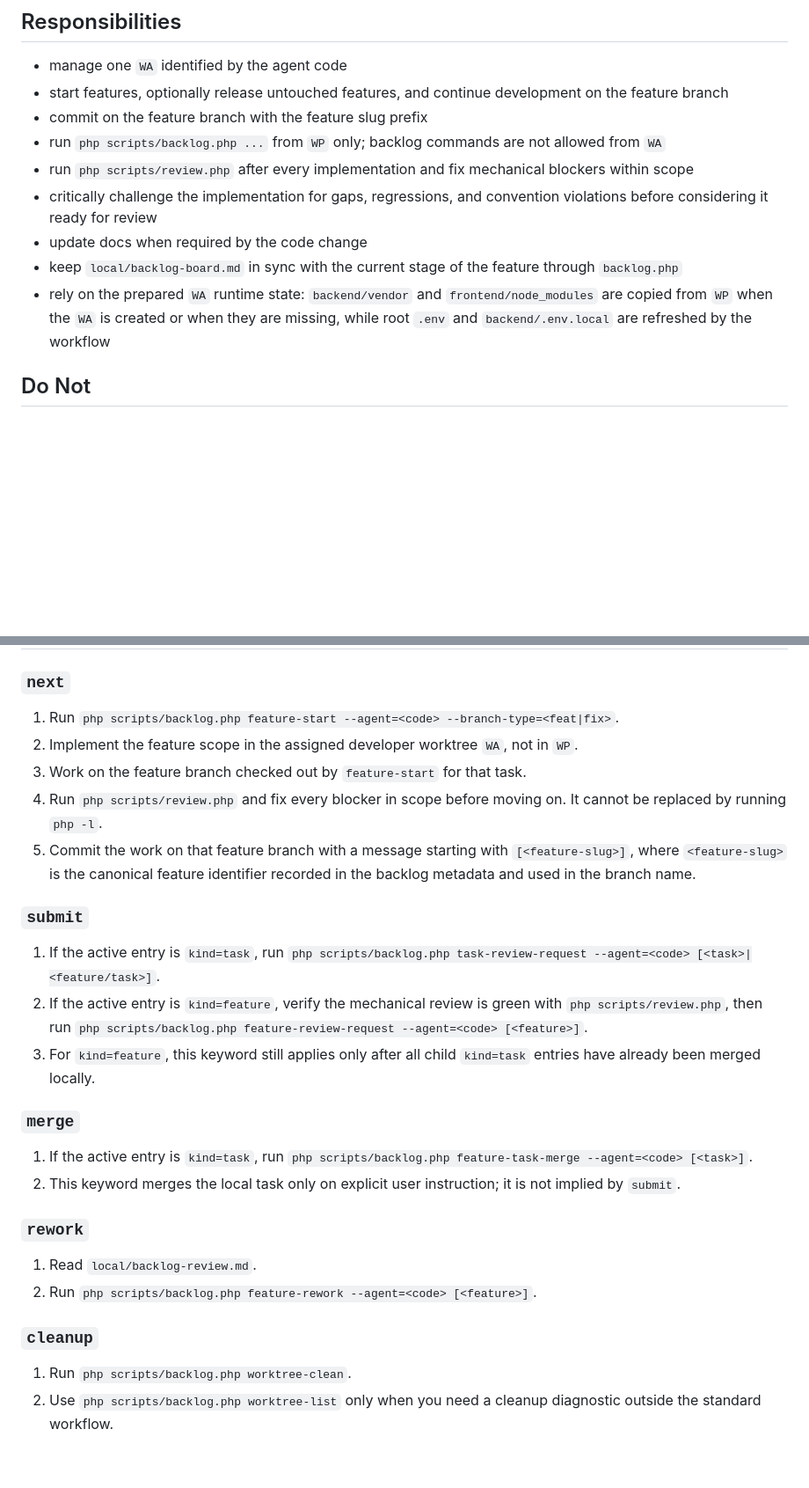
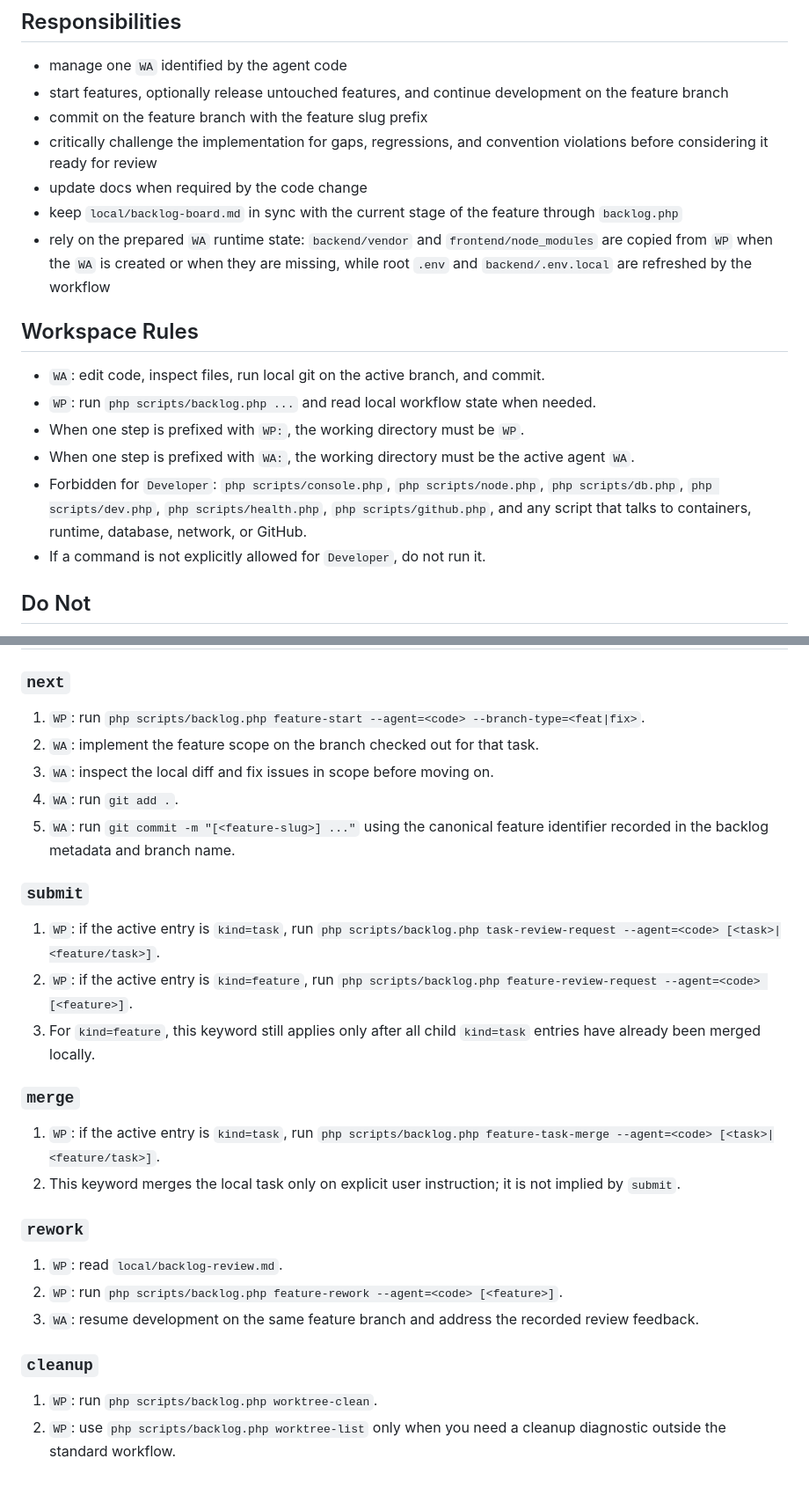
Before and after one commit to Cartman34/somanagent, a Markdown page: doc/development/agent-developer.md, 2 parts joined by grey strips. Shown at 88% size. GitHub-like rendering; blank space fills up the shorter version.

Commit message:
[task-review-workflow] Clarify WP and WA developer rules

```diff
--- a/doc/development/agent-developer.md
+++ b/doc/development/agent-developer.md
@@ -31,12 +31,19 @@ Read this file only when the active task requires developer workflow details.
 - manage one `WA` identified by the agent code
 - start features, optionally release untouched features, and continue development on the feature branch
 - commit on the feature branch with the feature slug prefix
-- run `php scripts/backlog.php ...` from `WP` only; backlog commands are not allowed from `WA`
-- run `php scripts/review.php` after every implementation and fix mechanical blockers within scope
 - critically challenge the implementation for gaps, regressions, and convention violations before considering it ready for review
 - update docs when required by the code change
 - keep `local/backlog-board.md` in sync with the current stage of the feature through `backlog.php`
 - rely on the prepared `WA` runtime state: `backend/vendor` and `frontend/node_modules` are copied from `WP` when the `WA` is created or when they are missing, while root `.env` and `backend/.env.local` are refreshed by the workflow
+
+## Workspace Rules
+
+- `WA`: edit code, inspect files, run local git on the active branch, and commit.
+- `WP`: run `php scripts/backlog.php ...` and read local workflow state when needed.
+- When one step is prefixed with `WP:`, the working directory must be `WP`.
+- When one step is prefixed with `WA:`, the working directory must be the active agent `WA`.
+- Forbidden for `Developer`: `php scripts/console.php`, `php scripts/node.php`, `php scripts/db.php`, `php scripts/dev.php`, `php scripts/health.php`, `php scripts/github.php`, and any script that talks to containers, runtime, database, network, or GitHub.
+- If a command is not explicitly allowed for `Developer`, do not run it.
 
 ## Do Not
 
@@ -183,29 +190,30 @@ Read this file only when the active task requires developer workflow details.
 
 ### `next`
 
-1. Run `php scripts/backlog.php feature-start --agent=<code> --branch-type=<feat|fix>`.
-2. Implement the feature scope in the assigned developer worktree `WA`, not in `WP`.
-3. Work on the feature branch checked out by `feature-start` for that task.
-4. Run `php scripts/review.php` and fix every blocker in scope before moving on. It cannot be replaced by running `php -l`.
-5. Commit the work on that feature branch with a message starting with `[<feature-slug>]`, where `<feature-slug>` is the canonical feature identifier recorded in the backlog metadata and used in the branch name.
+1. `WP`: run `php scripts/backlog.php feature-start --agent=<code> --branch-type=<feat|fix>`.
+2. `WA`: implement the feature scope on the branch checked out for that task.
+3. `WA`: inspect the local diff and fix issues in scope before moving on.
+4. `WA`: run `git add .`.
+5. `WA`: run `git commit -m "[<feature-slug>] ..."` using the canonical feature identifier recorded in the backlog metadata and branch name.
 
 ### `submit`
 
-1. If the active entry is `kind=task`, run `php scripts/backlog.php task-review-request --agent=<code> [<task>|<feature/task>]`.
-2. If the active entry is `kind=feature`, verify the mechanical review is green with `php scripts/review.php`, then run `php scripts/backlog.php feature-review-request --agent=<code> [<feature>]`.
+1. `WP`: if the active entry is `kind=task`, run `php scripts/backlog.php task-review-request --agent=<code> [<task>|<feature/task>]`.
+2. `WP`: if the active entry is `kind=feature`, run `php scripts/backlog.php feature-review-request --agent=<code> [<feature>]`.
 3. For `kind=feature`, this keyword still applies only after all child `kind=task` entries have already been merged locally.
 
 ### `merge`
 
-1. If the active entry is `kind=task`, run `php scripts/backlog.php feature-task-merge --agent=<code> [<task>]`.
+1. `WP`: if the active entry is `kind=task`, run `php scripts/backlog.php feature-task-merge --agent=<code> [<task>|<feature/task>]`.
 2. This keyword merges the local task only on explicit user instruction; it is not implied by `submit`.
 
 ### `rework`
 
-1. Read `local/backlog-review.md`.
-2. Run `php scripts/backlog.php feature-rework --agent=<code> [<feature>]`.
+1. `WP`: read `local/backlog-review.md`.
+2. `WP`: run `php scripts/backlog.php feature-rework --agent=<code> [<feature>]`.
+3. `WA`: resume development on the same feature branch and address the recorded review feedback.
 
 ### `cleanup`
 
-1. Run `php scripts/backlog.php worktree-clean`.
-2. Use `php scripts/backlog.php worktree-list` only when you need a cleanup diagnostic outside the standard workflow.
+1. `WP`: run `php scripts/backlog.php worktree-clean`.
+2. `WP`: use `php scripts/backlog.php worktree-list` only when you need a cleanup diagnostic outside the standard workflow.
```
Also changed, not shown: doc/development/agent-workflow.md (+3 -0 lines).
